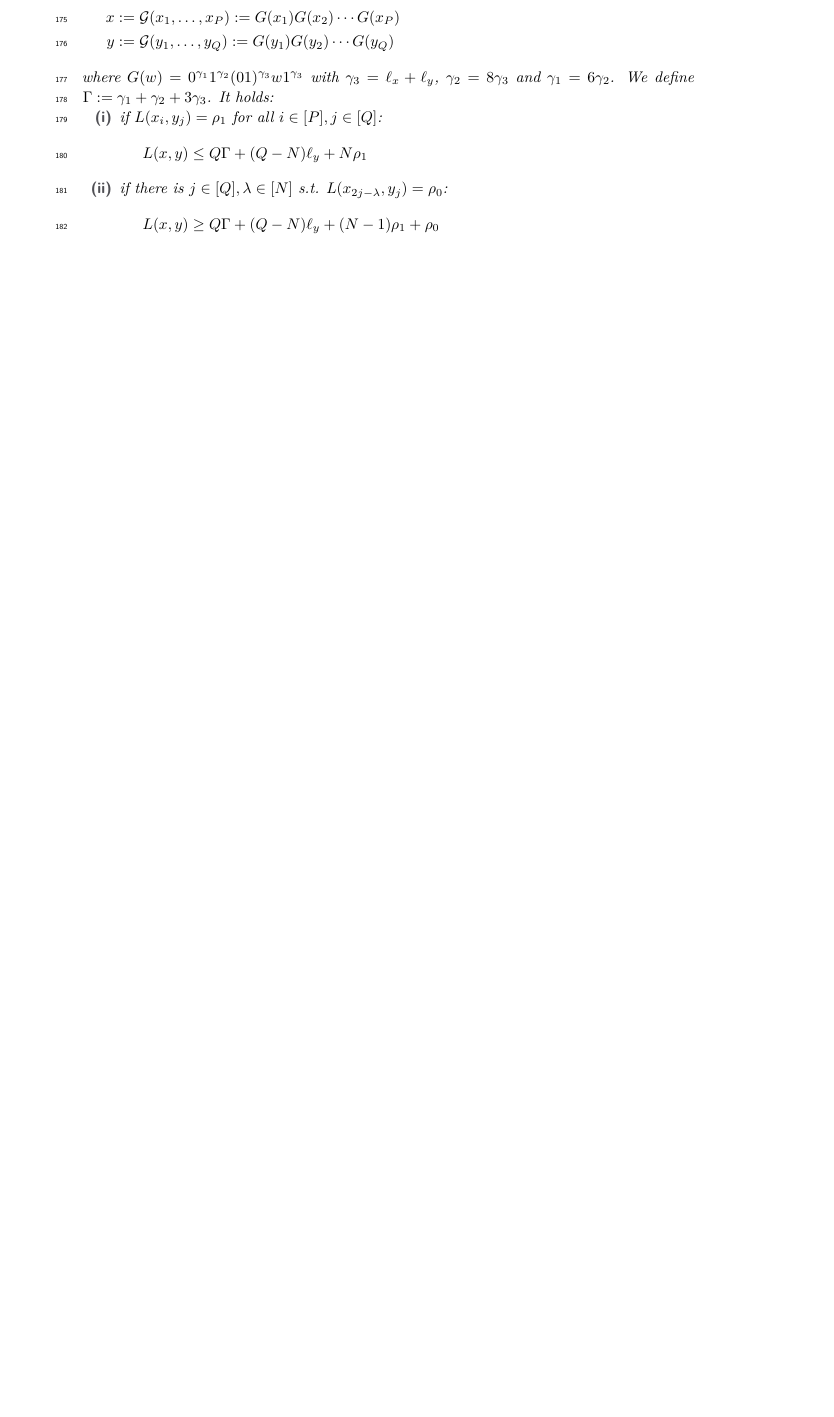
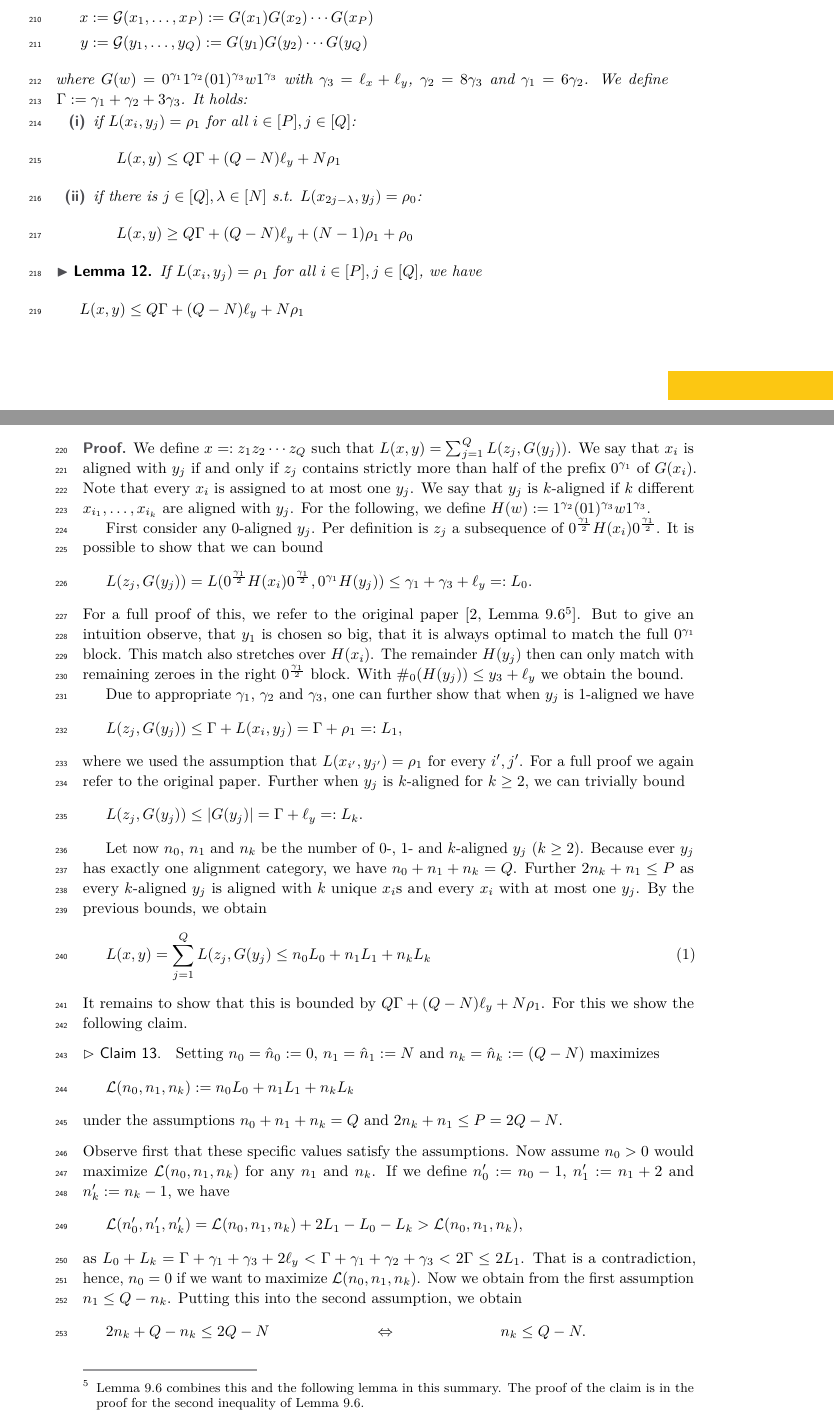
Before and after one commit to CookieKlecks/seminar-multivariate-fine-grained-complexity-of-lcs, a LaTeX paper (summary/summary.tex, which reads summary/sections/main_part/reductions/large_lcs/proof-1vs1_2vs1-gadget-non_ortho-upper_bound.tex): part of page 6 of 10 before the commit and two parts of pages 7 and 8 of 12 after it, the two joined at a grey line, cut so that both start at the same text, the shorter picture padded with empty space. Compiled offline with pdfLaTeX.

Commit message:
start rework of large lcs section

```diff
--- /dev/null
+++ b/summary/sections/main_part/reductions/large_lcs/proof-1vs1_2vs1-gadget-non_ortho-upper_bound.tex
@@ -0,0 +1,74 @@
+\begin{lemma}
+\label{lem:1-2vs1:non-ortho-upper-bound}
+If $L(x_i, y_j) = \rho_1$ for all $i \in \indexSet{P}, j \in \indexSet{Q}$, we have
+\[
+L(x,y) \leq Q\Gamma + (Q-N)\ell_y + N\rho_1
+\]
+\end{lemma}
+
+
+\begin{proof}
+%
+We define $x =: z_1z_2 \cdots z_Q$ such that $L(x,y) = \sum_{j=1}^Q L(z_j, \gLargeLCS{y_j})$.
+We say that $x_i$ is aligned with $y_j$ if and only if $z_j$ contains strictly more than half of the prefix $0^{\gamma_1}$ of $\gLargeLCS{x_i}$.
+Note that every $x_i$ is assigned to at most one $y_j$.
+We say that $y_j$ is $k$-aligned if $k$ different $x_{i_1}, \ldots, x_{i_k}$ are aligned with $y_j$.
+For the following, we define $H(w) := 1^{\gamma_2}(01)^{\gamma_3}w1^{\gamma_3}$.
+
+First consider any $0$-aligned $y_j$.
+Per definition is $z_j$ a subsequence of $0^{\frac{\gamma_1}{2}}H(x_i)0^{\frac{\gamma_1}{2}}$.
+It is possible to show that we can bound
+\[
+L(z_j, \gLargeLCS{y_j}) = L(0^{\frac{\gamma_1}{2}}H(x_i)0^{\frac{\gamma_1}{2}}, 0^{\gamma_1}H(y_j)) \leq \gamma_1 + \gamma_3 + \ell_y =: L_0.
+\]
+For a full proof of this, we refer to the original paper \cite[Lemma 9.6\footnote{Lemma 9.6 combines this and the following lemma in this summary. The proof of the claim is in the proof for the second inequality of Lemma 9.6.}]{Bringman.2018}.
+But to give an intuition observe, that $y_1$ is chosen so big, that it is always optimal to match the full $0^{\gamma_1}$ block.
+This match also stretches over $H(x_i)$.
+The remainder $H(y_j)$ then can only match with remaining zeroes in the right $0^{\frac{\gamma_1}{2}}$ block.
+With $\numSymbols{0}{H(y_j)} \leq y_3 + \ell_y$ we obtain the bound.
+
+
+Due to appropriate $\gamma_1$, $\gamma_2$ and $\gamma_3$, one can further show that when $y_j$ is $1$-aligned we have
+\[
+	L(z_j, \gLargeLCS{y_j}) \leq \Gamma + L(x_i, y_j) = \Gamma + \rho_1 =: L_1,
+\]
+where we used the assumption that $L(x_{i'}, y_{j'}) = \rho_1$ for every $i', j'$.
+For a full proof we again refer to the original paper.
+%
+Further when $y_j$ is $k$-aligned for $k \geq 2$, we can trivially bound
+\[
+L(z_j, \gLargeLCS{y_j}) \leq |\gLargeLCS{y_j}| = \Gamma + \ell_y =: L_k.
+\]
+
+Let now $n_0$, $n_1$ and $n_k$ be the number of $0$-, $1$- and $k$-aligned $y_j$ ($k \geq 2$).
+Because ever $y_j$ has exactly one alignment category, we have $n_0 + n_1 + n_k = Q$.
+Further $2n_k + n_1 \leq P$ as every $k$-aligned $y_j$ is aligned with $k$ unique $x_i$s and every $x_i$ with at most one $y_j$.
+By the previous bounds, we obtain
+\begin{equation}
+\label{eq:1-2vs1:non-ortho-upper-bound:eq-ns}
+	L(x,y) = \sum_{j=1}^Q L(z_j, \gLargeLCS{y_j} \leq n_0 L_0 + n_1 L_1 + n_k L_k
+\end{equation}
+It remains to show that this is bounded by $Q\Gamma + (Q-N)\ell_y + N\rho_1$.
+For this we show the following claim.
+\begin{claim}
+Setting $n_0 = \hat{n}_0 := 0$, $n_1 = \hat{n}_1 := N$ and $n_k = \hat{n}_k := (Q-N)$ maximizes
+\[
+\mathcal{L}(n_0, n_1, n_k) := n_0 L_0 + n_1 L_1 + n_k L_k
+\]
+under the assumptions $n_0 + n_1 + n_k = Q$ and $2n_k + n_1 \leq P = 2Q - N$.
+\end{claim}
+Observe first that these specific values satisfy the assumptions.
+Now assume $n_0 > 0$ would maximize $\mathcal{L}(n_0, n_1, n_k)$ for any $n_1$ and $n_k$.
+If we define $n'_0 := n_0 - 1$, $n'_1 := n_1 + 2$ and $n'_k := n_k - 1$, we have
+\[
+	\mathcal{L}(n'_0, n'_1, n'_k) = \mathcal{L}(n_0, n_1, n_k) + 2L_1 - L_0 - L_k > \mathcal{L}(n_0, n_1, n_k),
+\]
+as $L_0 + L_k = \Gamma + \gamma_1 + \gamma_3 + 2\ell_y < \Gamma + \gamma_1 + \gamma_2 + \gamma_3 < 2\Gamma \leq 2L_1$.
+That is a contradiction, hence, $n_0 = 0$ if we want to maximize $\mathcal{L}(n_0, n_1, n_k)$.
+Now we obtain from the first assumption $n_1 \leq Q - n_k$.
+Putting this into the second assumption, we obtain
+\begin{align*}
+2n_k + Q - n_k &\leq 2Q - N %
+&\Leftrightarrow& %
+&n_k \leq Q - N.
+\end{align*}
@@ -0,0 +82,5 @@
+L(x,y) \leq \hat{n}_0 L_0 + \hat{n}_1 L_1 + \hat{n}_k L_k &= NL_1 + (Q-N) L_k  \\
+	&= N\Gamma + N\rho_1 + (Q-N)(\Gamma + \ell_y) \\
+	&= Q\Gamma + (Q-N)\ell_y + N\rho_1
+\end{align*}
+\end{proof}
```
Also changed, not shown: summary/commands.tex (+1 -0 lines), summary/sections/main_part/reductions/large_lcs.tex (+5 -0 lines), summary/sections/main_part/reductions/large_lcs/definition_1vs1_2vs1-gadget.tex (added, +34 -0 lines), summary/sections/main_part/reductions/large_lcs/proof-1vs1_2vs1-gadget-ortho-lower_bound.tex (added, +65 -0 lines), summary/sections/main_part/reductions/large_lcs/proof-1vs1_2vs1-gadget-non_ortho-upper_bound.tex (7 more changed lines).
